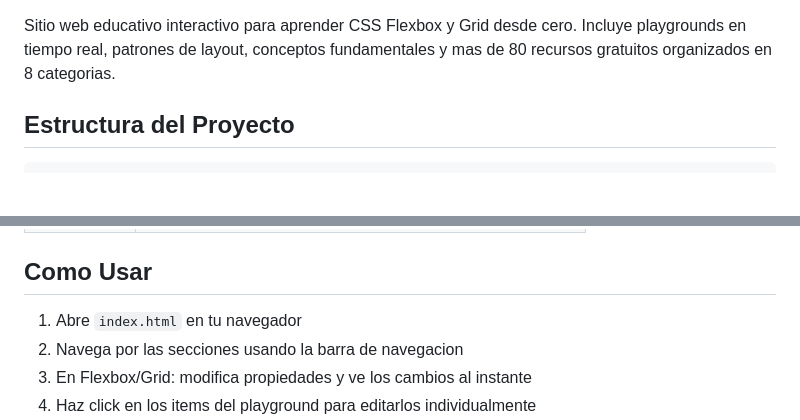
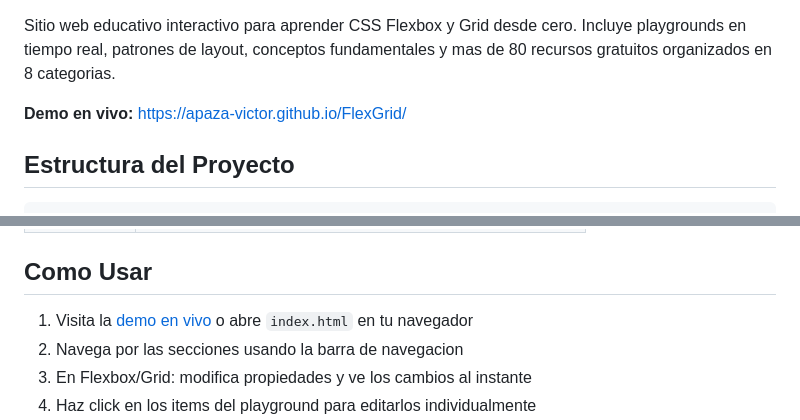
Before and after one commit to Apaza-Victor/FlexGrid, a Markdown page: README.md, 2 parts joined by grey strips. Drawn GitHub-style; blank space fills up the shorter version.

Commit message:
docs: agregar demo link y badges al README

```diff
--- a/README.md
+++ b/README.md
@@ -3,4 +8,6 @@
 Sitio web educativo interactivo para aprender CSS Flexbox y Grid desde cero. Incluye playgrounds en tiempo real, patrones de layout, conceptos fundamentales y mas de 80 recursos gratuitos organizados en 8 categorias.
+
+**Demo en vivo:** https://apaza-victor.github.io/FlexGrid/
 
 ## Estructura del Proyecto
 
@@ -110,7 +117,7 @@ Playground interactivo con controles para `grid-template-columns`, `grid-templat
 
 ## Como Usar
 
-1. Abre `index.html` en tu navegador
+1. Visita la [demo en vivo](https://apaza-victor.github.io/FlexGrid/) o abre `index.html` en tu navegador
 2. Navega por las secciones usando la barra de navegacion
 3. En Flexbox/Grid: modifica propiedades y ve los cambios al instante
 4. Haz click en los items del playground para editarlos individualmente
```
Also changed, not shown: other parts of README.md (+5 -0 lines).
